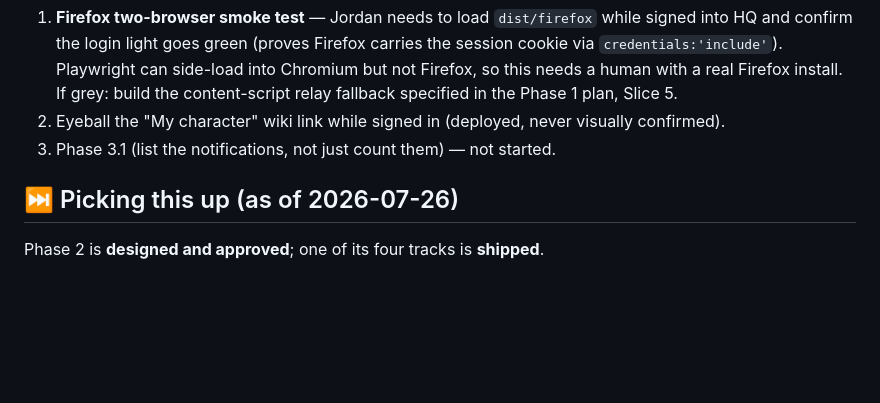
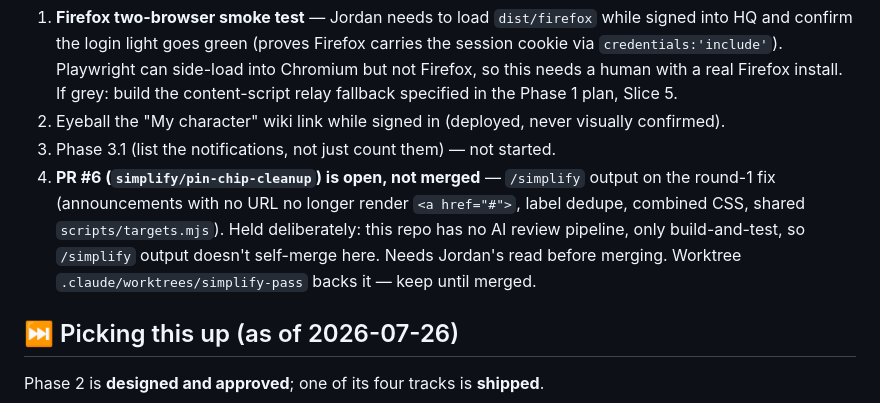
Before and after one commit to StarBase118/sb118-browser-extension, a Markdown page: CLAUDE.md, the part around the change. Rendered like a GitHub page; blank space fills up the shorter version.

Commit message:
docs: note PR #6 is open (simplify pass, awaiting review) (#7)
Co-authored-by: jordankrueger <github@pandemicsoul.com>
Co-authored-by: Claude Opus 5 (1M context) <noreply@anthropic.com>

```diff
--- a/CLAUDE.md
+++ b/CLAUDE.md
@@ -74,6 +74,12 @@ Two reports, one of which was an HQ bug rather than an extension bug:
    content-script relay fallback specified in the Phase 1 plan, Slice 5.
 2. Eyeball the "My character" wiki link while signed in (deployed, never visually confirmed).
 3. Phase 3.1 (list the notifications, not just count them) — not started.
+4. **PR #6 (`simplify/pin-chip-cleanup`) is open, not merged** — `/simplify` output on the
+   round-1 fix (announcements with no URL no longer render `<a href="#">`, label
+   dedupe, combined CSS, shared `scripts/targets.mjs`). Held deliberately: this repo has no
+   AI review pipeline, only build-and-test, so `/simplify` output doesn't self-merge here.
+   Needs Jordan's read before merging. Worktree `.claude/worktrees/simplify-pass` backs it —
+   keep until merged.
 
 ## ⏭ Picking this up (as of 2026-07-26)
 
```
